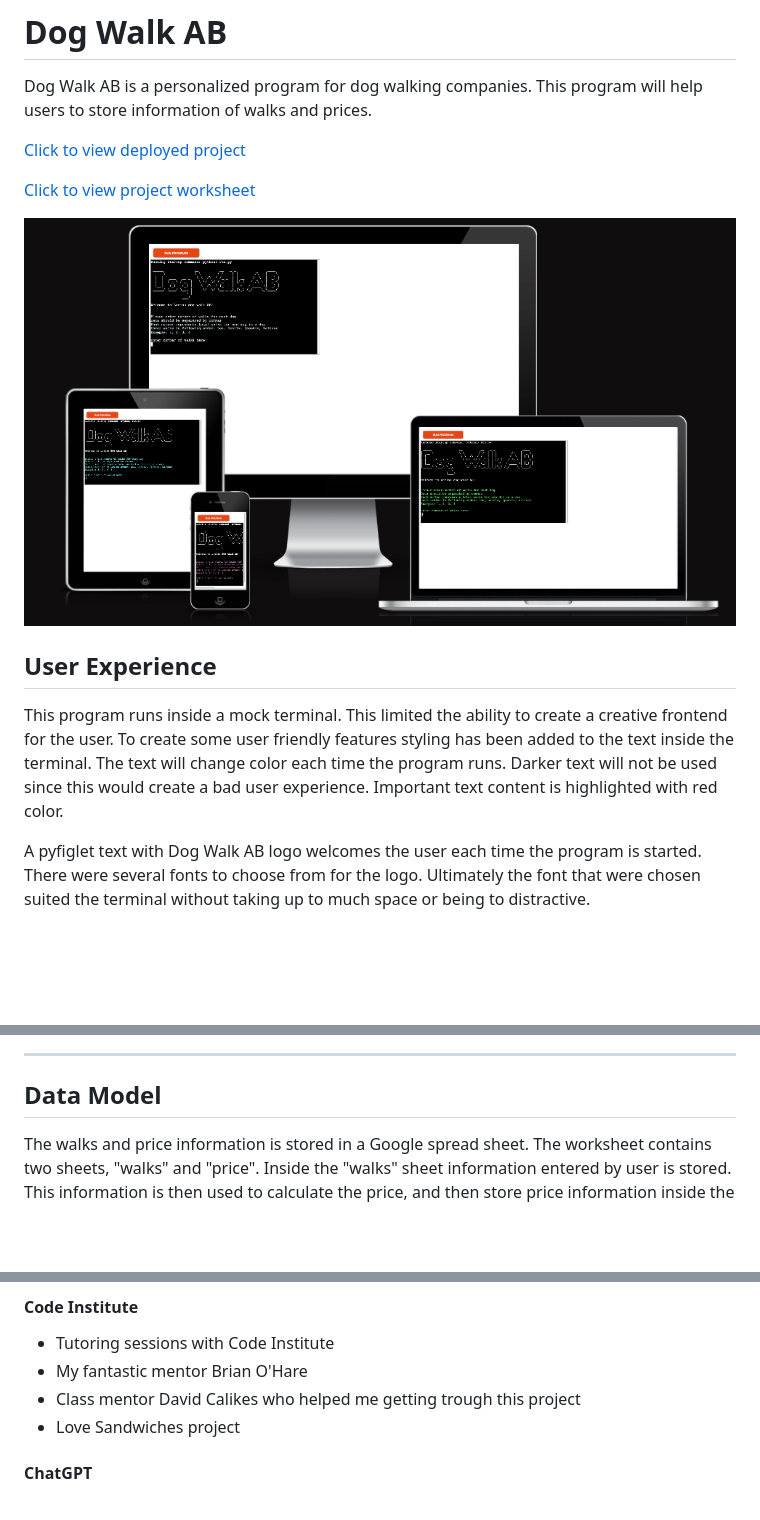
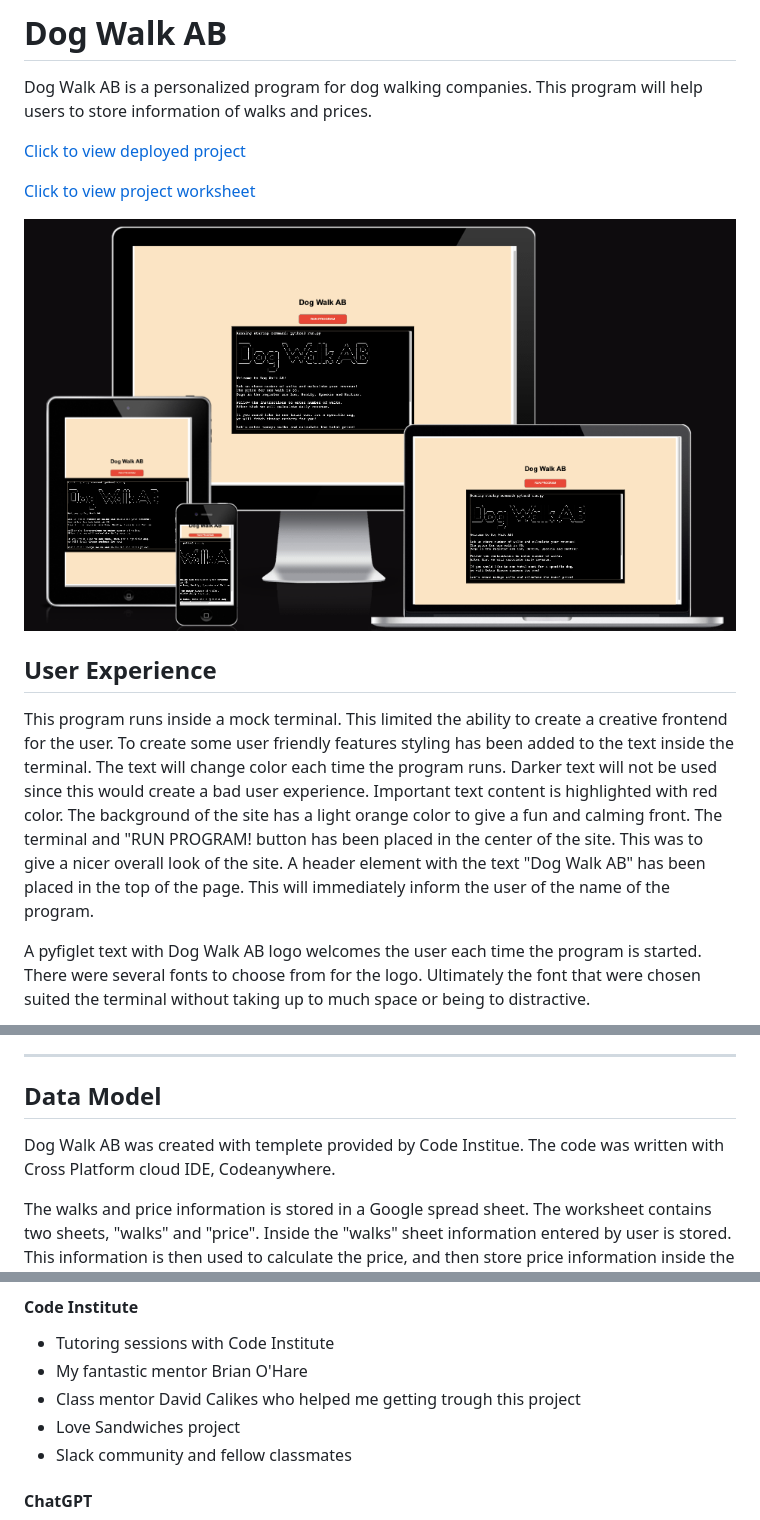
Before and after one commit to ElinaBoman/lucias_dog_walk_AB, a Markdown page: README.md, 3 parts joined by grey strips. GitHub-like rendering; pictures changed too: images/amiresponsive.png; blank space fills up the shorter version.

Commit message:
Added readme documentation about templete used for project.

```diff
--- a/README.md
+++ b/README.md
@@ -10,7 +10,7 @@ Dog Walk AB is a personalized program for dog walking companies. This program wi
 
 ## User Experience
 
-This program runs inside a mock terminal. This limited the ability to create a creative frontend for the user. To create some user friendly features styling has been added to the text inside the terminal. The text will change color each time the program runs. Darker text will not be used since this would create a bad user experience. Important text content is highlighted with red color.
+This program runs inside a mock terminal. This limited the ability to create a creative frontend for the user. To create some user friendly features styling has been added to the text inside the terminal. The text will change color each time the program runs. Darker text will not be used since this would create a bad user experience. Important text content is highlighted with red color. The background of the site has a light orange color to give a fun and calming front. The terminal and "RUN PROGRAM! button has been placed in the center of the site. This was to give a nicer overall look of the site. A header element with the text "Dog Walk AB" has been placed in the top of the page. This will immediately inform the user of the name of the program.
 
 A pyfiglet text with Dog Walk AB logo welcomes the user each time the program is started. There were several fonts to choose from for the logo. Ultimately the font that were chosen suited the terminal without taking up to much space or being to distractive.
 
@@ -96,6 +96,9 @@ When the user is ready to leave the program, he/she enters exit in the input. Be
 
 ***
 ## Data Model
+
+Dog Walk AB was created with templete provided by Code Institue. The code was written with Cross Platform cloud IDE, Codeanywhere.
+
 The walks and price information is stored in a Google spread sheet. The worksheet contains two sheets, "walks" and "price". Inside the "walks" sheet information entered by user is stored. This information is then used to calculate the price, and then store price information inside the "price" sheet.
 When information is imported from the worksheet, it reads as a List by default. To be able to calculate walks and price information the List items are turned into integers instead of strings.
 
@@ -224,6 +227,7 @@ Note, this program uses Heroku to function. This means that deployment can not f
 - My fantastic mentor Brian O'Hare
 - Class mentor David Calikes who helped me getting trough this project
 - Love Sandwiches project
+- Slack community and fellow classmates
 
 #### ChatGPT
 ChatGPT was used to explain python language. ChatGPT helped with explaining while loop, functions and try-except statements. ChatGPT was used to fix bug that made deleted cells into strings. ChatGPT provided code that helped fix this bug. The code provided will tell the computer to read empty cells as digits.
```
Also changed, not shown: 1 other file.
